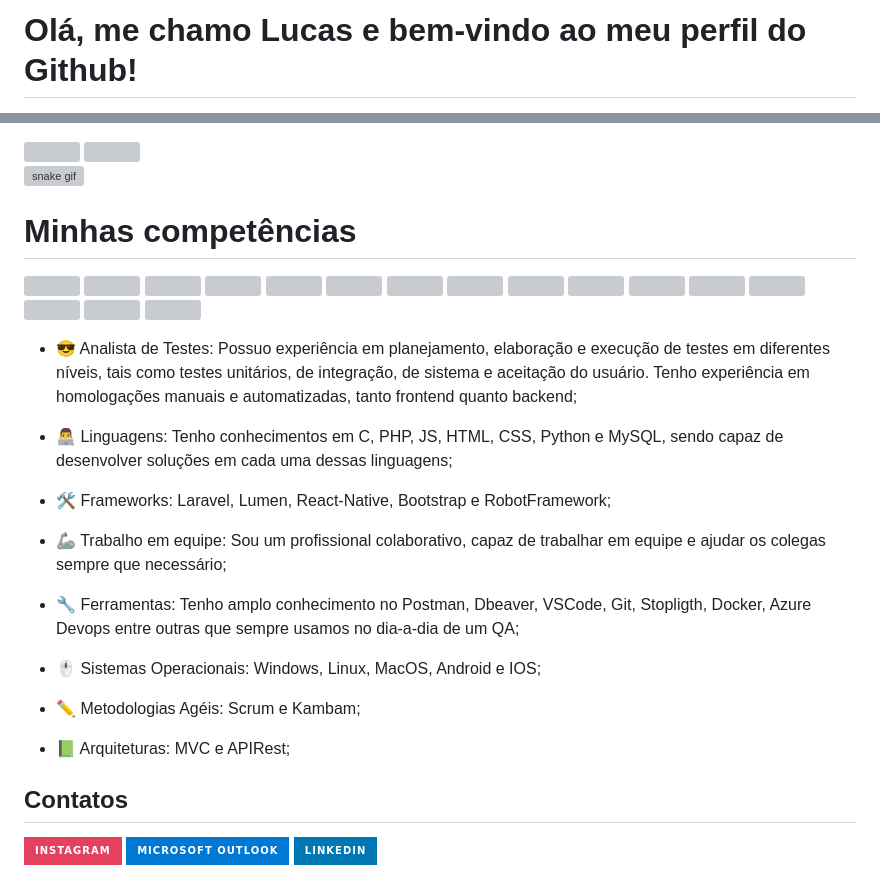
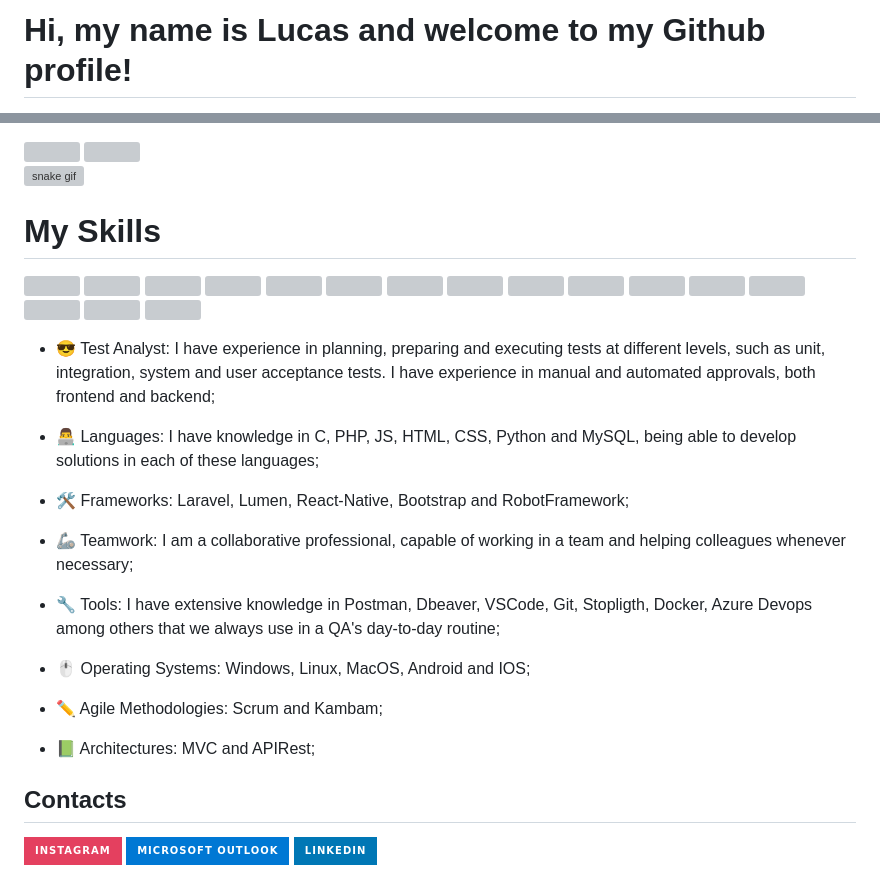
Before and after one commit to JoseLucasQA/JoseLucasQA, a Markdown page: README.md, 2 parts joined by grey strips. Rendered like a GitHub page; badges without logos; grey boxes are pictures that could not be loaded.

```diff
--- a/README.md
+++ b/README.md
@@ -1,2 +1,2 @@
- # Olá, me chamo Lucas e bem-vindo ao meu perfil do Github!
+ # Hi, my name is Lucas and welcome to my Github profile!
 
@@ -12,7 +12,7 @@
 
 ![snake gif](https://github.com/JoseLucasQA/JoseLucasQA/blob/output/github-contribution-grid-snake-dark.svg)
 
-# Minhas competências
+# My Skills
 
 <img src="https://github.com/devicons/devicon/blob/v2.16.0/icons/apache/apache-original.svg" width="40" height="40"/> <img src="https://github.com/devicons/devicon/blob/v2.16.0/icons/azure/azure-original.svg" width="40" height="40"/>
 <img src="https://github.com/devicons/devicon/blob/v2.16.0/icons/bootstrap/bootstrap-original.svg" width="40" height="40"/>
@@ -30,23 +30,23 @@
 <img src="https://github.com/devicons/devicon/blob/v2.16.0/icons/react/react-original.svg" width="40" height="40"/>
 <img src="https://github.com/devicons/devicon/blob/v2.16.0/icons/vscode/vscode-original.svg" width="40" height="40"/>
 
-- 😎 Analista de Testes: Possuo experiência em planejamento, elaboração e execução de testes em diferentes níveis, tais como testes unitários, de integração, de sistema e aceitação do usuário. Tenho experiência em homologações manuais e automatizadas, tanto frontend quanto backend;
+- 😎 Test Analyst: I have experience in planning, preparing and executing tests at different levels, such as unit, integration, system and user acceptance tests. I have experience in manual and automated approvals, both frontend and backend;
 
-- 👨‍💻 Linguagens: Tenho conhecimentos em C, PHP, JS, HTML, CSS, Python e MySQL, sendo capaz de desenvolver soluções em cada uma dessas linguagens;
+- 👨‍💻 Languages: I have knowledge in C, PHP, JS, HTML, CSS, Python and MySQL, being able to develop solutions in each of these languages;
 
-- 🛠 Frameworks: Laravel, Lumen, React-Native, Bootstrap e RobotFramework;
+- 🛠 Frameworks: Laravel, Lumen, React-Native, Bootstrap and RobotFramework;
 
-- 🦾 Trabalho em equipe: Sou um profissional colaborativo, capaz de trabalhar em equipe e ajudar os colegas sempre que necessário;
+- 🦾 Teamwork: I am a collaborative professional, capable of working in a team and helping colleagues whenever necessary;
 
-- 🔧 Ferramentas: Tenho amplo conhecimento no Postman, Dbeaver, VSCode, Git, Stopligth, Docker, Azure Devops entre outras que sempre usamos no dia-a-dia de um QA;
+- 🔧 Tools: I have extensive knowledge in Postman, Dbeaver, VSCode, Git, Stopligth, Docker, Azure Devops among others that we always use in a QA's day-to-day routine;
 
-- 🖱 Sistemas Operacionais: Windows, Linux, MacOS, Android e IOS;
+- 🖱 Operating Systems: Windows, Linux, MacOS, Android and IOS;
 
-- ✏ Metodologias Agéis: Scrum e Kambam;
+- ✏ Agile Methodologies: Scrum and Kambam;
 
-- 📗 Arquiteturas: MVC e APIRest;
+- 📗 Architectures: MVC and APIRest;
 
-## Contatos
+## Contacts
 
 <div>
     <a href="https://www.instagram.com/jlucas.msantos/" target="_blank">
```
Also changed, not shown: other parts of README.md (+1 -1 lines).
